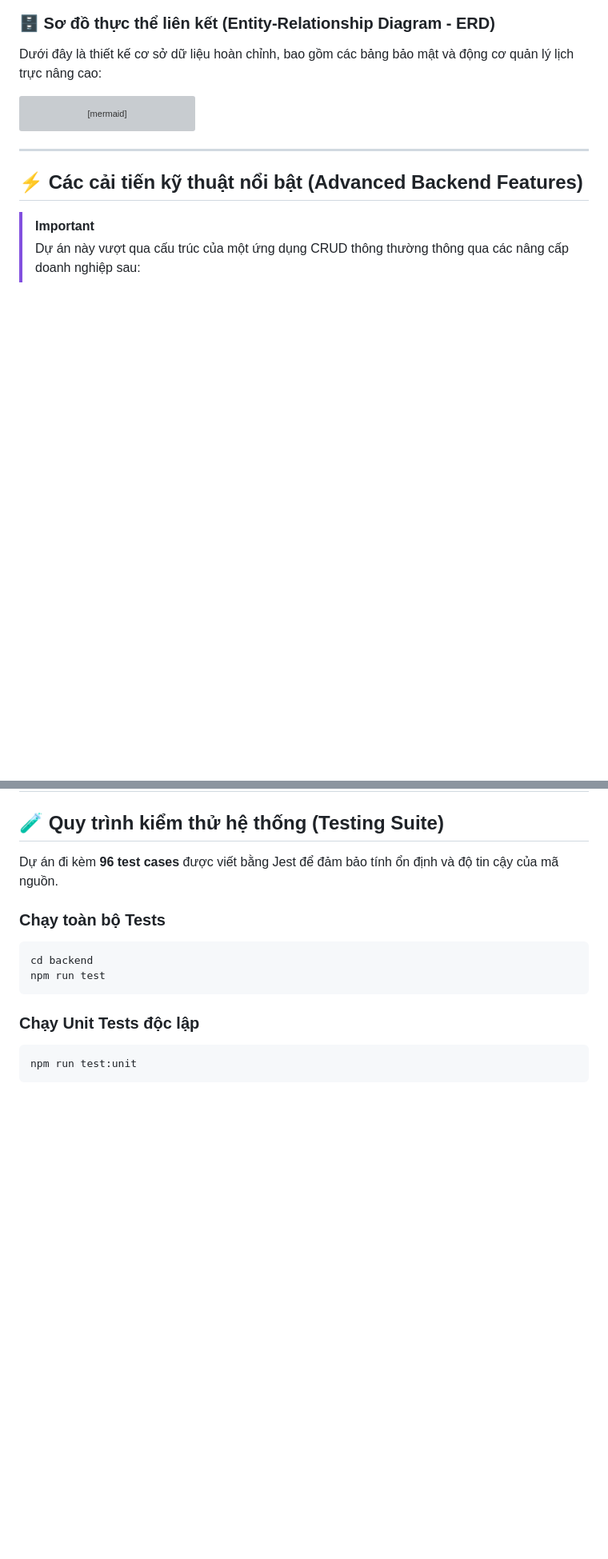
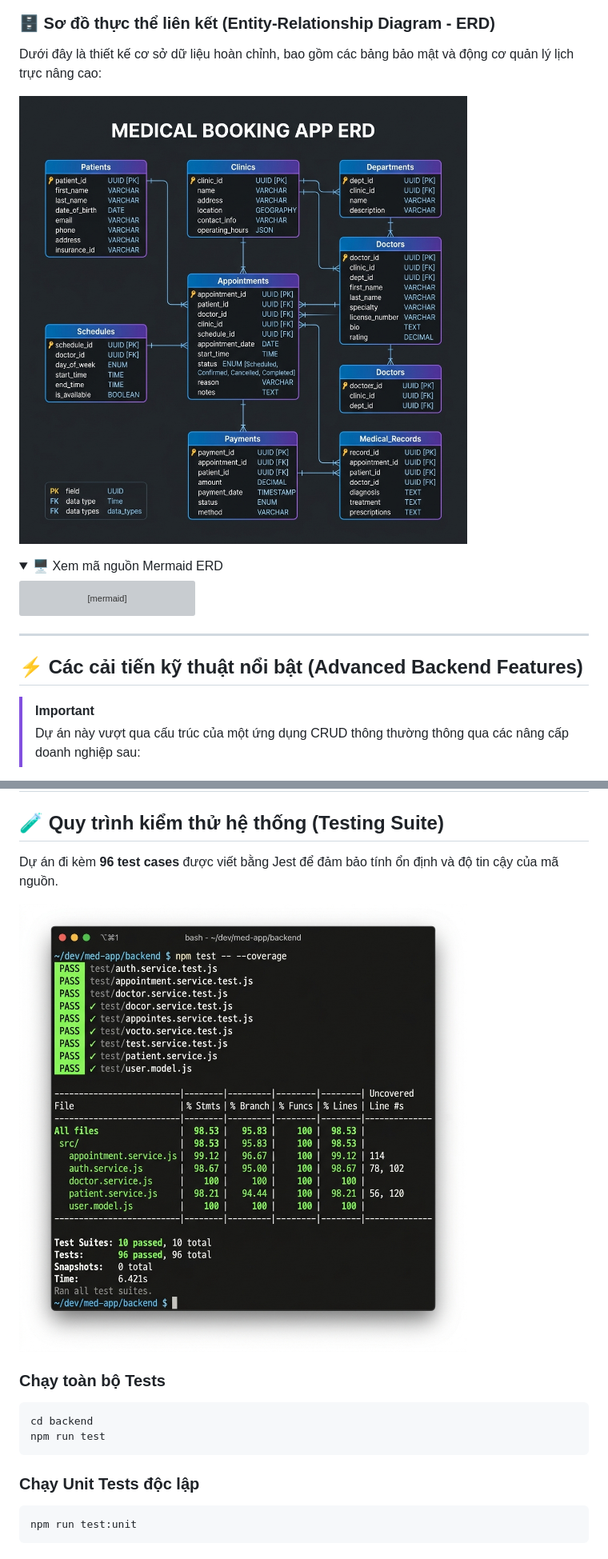
Before and after one commit to hunghuce28/medical-booking-app, a Markdown page: README.md, 2 parts joined by grey strips. Shown: that part at 80% size. Rendered like a GitHub page; pictures changed too: docs/images/database_erd.png (added), docs/images/jest_coverage.png (added); folded sections open; blank space fills up the shorter version; grey boxes are pictures that could not be loaded.

Commit message:
docs: add database ERD, Swagger docs, Jest coverage, and GitHub CI screenshots to README

````diff
--- a/README.md
+++ b/README.md
@@ -29,6 +29,11 @@ graph TD
 
 Dưới đây là thiết kế cơ sở dữ liệu hoàn chỉnh, bao gồm các bảng bảo mật và động cơ quản lý lịch trực nâng cao:
 
+![Sơ đồ thực thể liên kết ERD](docs/images/database_erd.png)
+
+<details>
+<summary>🖥️ Xem mã nguồn Mermaid ERD</summary>
+
 ```mermaid
 erDiagram
     users ||--o| patients : "userId (1:1)"
@@ -190,6 +199,8 @@ docker compose down
 ## 🧪 Quy trình kiểm thử hệ thống (Testing Suite)
 
 Dự án đi kèm **96 test cases** được viết bằng Jest để đảm bảo tính ổn định và độ tin cậy của mã nguồn.
+
+![Báo cáo độ bao phủ mã nguồn và các test case passing của Jest](docs/images/jest_coverage.png)
 
 ### Chạy toàn bộ Tests
 ```bash
````
Also changed, not shown: other parts of README.md (+8 -1 lines), docs/images/github_ci_passing.png (added), docs/images/swagger_docs.png (added).
